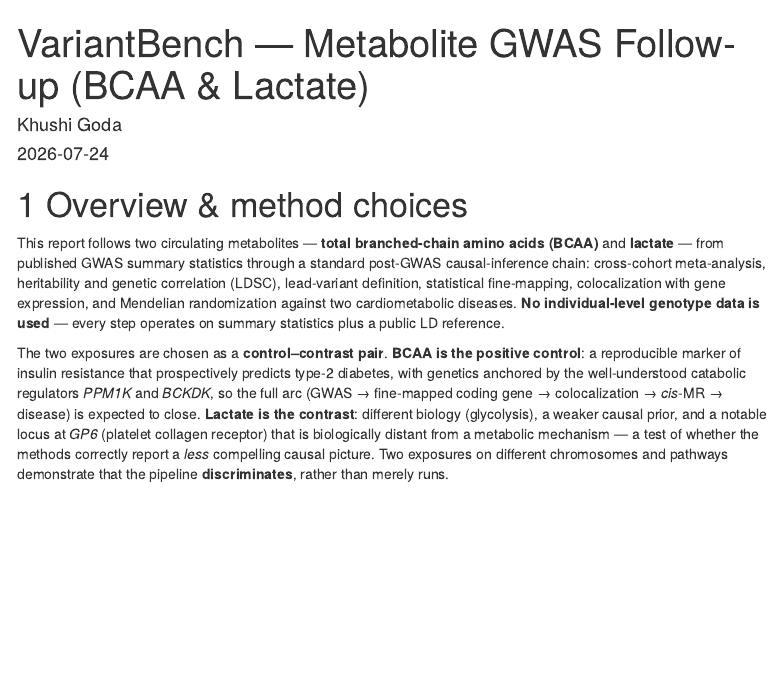
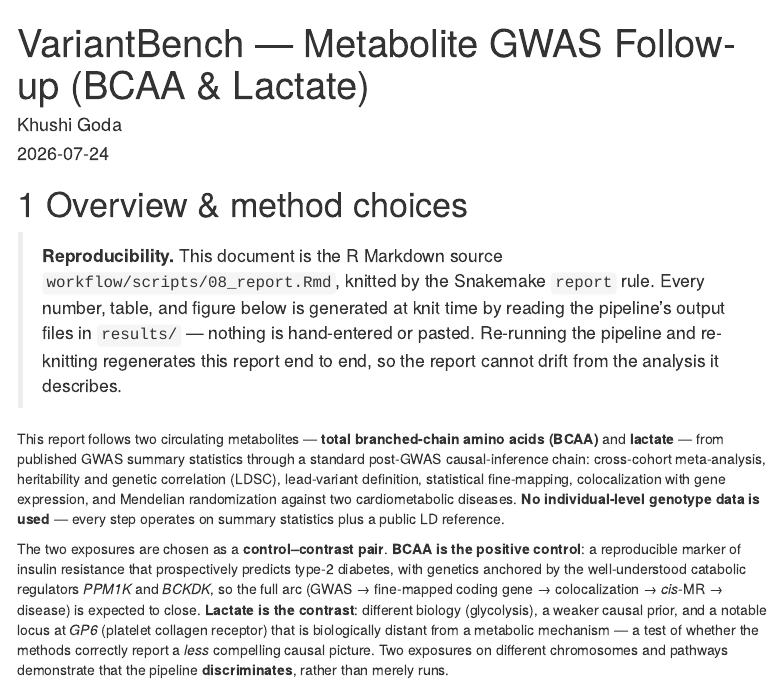
Before and after one commit to khushigoda/variantbench, an R Markdown document (workflow/scripts/08_report.Rmd): the page in a window 1100 px wide, from its top. Rendered offline with R 4.5, knitr and Pandoc, with nearby package versions; some code elsewhere in the file could not run offline; menus at the side of the page are left out.

Commit message:
Report: add explicit reproducibility note at top of Overview
States that every number/table/figure is generated at knit time from results/
files, nothing hand-entered -- makes the report-is-the-analysis guarantee
explicit for reviewers.

````diff
--- a/workflow/scripts/08_report.Rmd
+++ b/workflow/scripts/08_report.Rmd
@@ -60,6 +60,12 @@ parse_h2_log <- function(path) {
 ```
 
 # Overview & method choices
+
+> **Reproducibility.** This document is the R Markdown source `workflow/scripts/08_report.Rmd`,
+> knitted by the Snakemake `report` rule. Every number, table, and figure below is generated
+> at knit time by reading the pipeline's output files in `results/` — nothing is hand-entered
+> or pasted. Re-running the pipeline and re-knitting regenerates this report end to end, so the
+> report cannot drift from the analysis it describes.
 
 This report follows two circulating metabolites — **total branched-chain amino acids
 (BCAA)** and **lactate** — from published GWAS summary statistics through a standard
````
